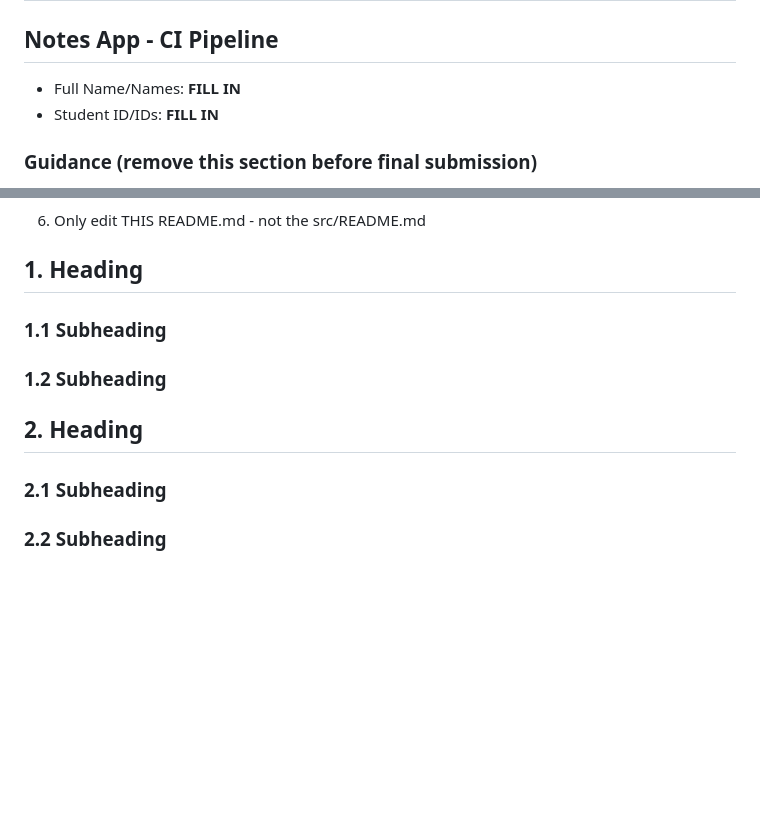
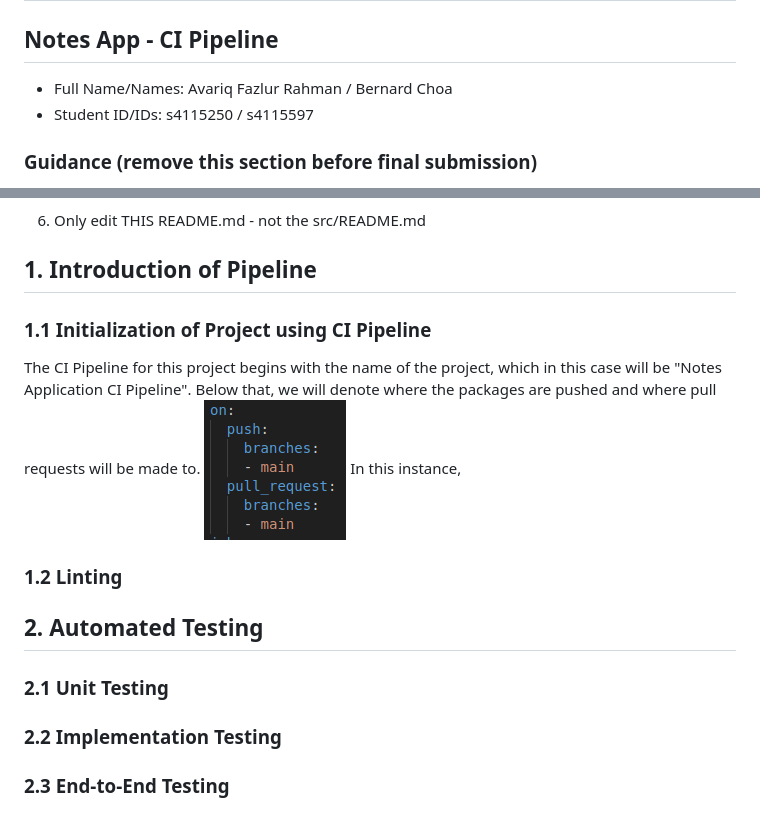
Before and after one commit to avariqfr30/SDOAssignment1-test, a Markdown page: README.md, 2 parts joined by grey strips. Rendered like a GitHub page; pictures changed too: img/branching.png (added); blank space fills up the shorter version.

Commit message:
New readme and some changes

```diff
--- a/README.md
+++ b/README.md
@@ -1,7 +1,7 @@
 # COSC2759 Assignment 1
 ## Notes App - CI Pipeline
-- Full Name/Names: **FILL IN**
-- Student ID/IDs: **FILL IN**
+- Full Name/Names: Avariq Fazlur Rahman / Bernard Choa
+- Student ID/IDs: s4115250 / s4115597
 
 ### Guidance (remove this section before final submission)
 
@@ -20,10 +20,14 @@
     <img src="/img/md.png" style="height: 70px;"/>
 
 6. Only edit THIS README.md - not the src/README.md
-## 1. Heading
-### 1.1 Subheading
-### 1.2 Subheading
+## 1. Introduction of Pipeline
+### 1.1 Initialization of Project using CI Pipeline
+The CI Pipeline for this project begins with the name of the project, which in this case will be "Notes Application CI Pipeline". Below that, we will denote where the packages are pushed and where pull requests will be made to.
+<img src="img/branching.png" style="height: 50px;"/>
+In this instance,
+### 1.2 Linting
 
-## 2. Heading
-### 2.1 Subheading
-### 2.2 Subheading
+## 2. Automated Testing
+### 2.1 Unit Testing
+### 2.2 Implementation Testing
+### 2.3 End-to-End Testing
```
Also changed, not shown: 4 other files.
